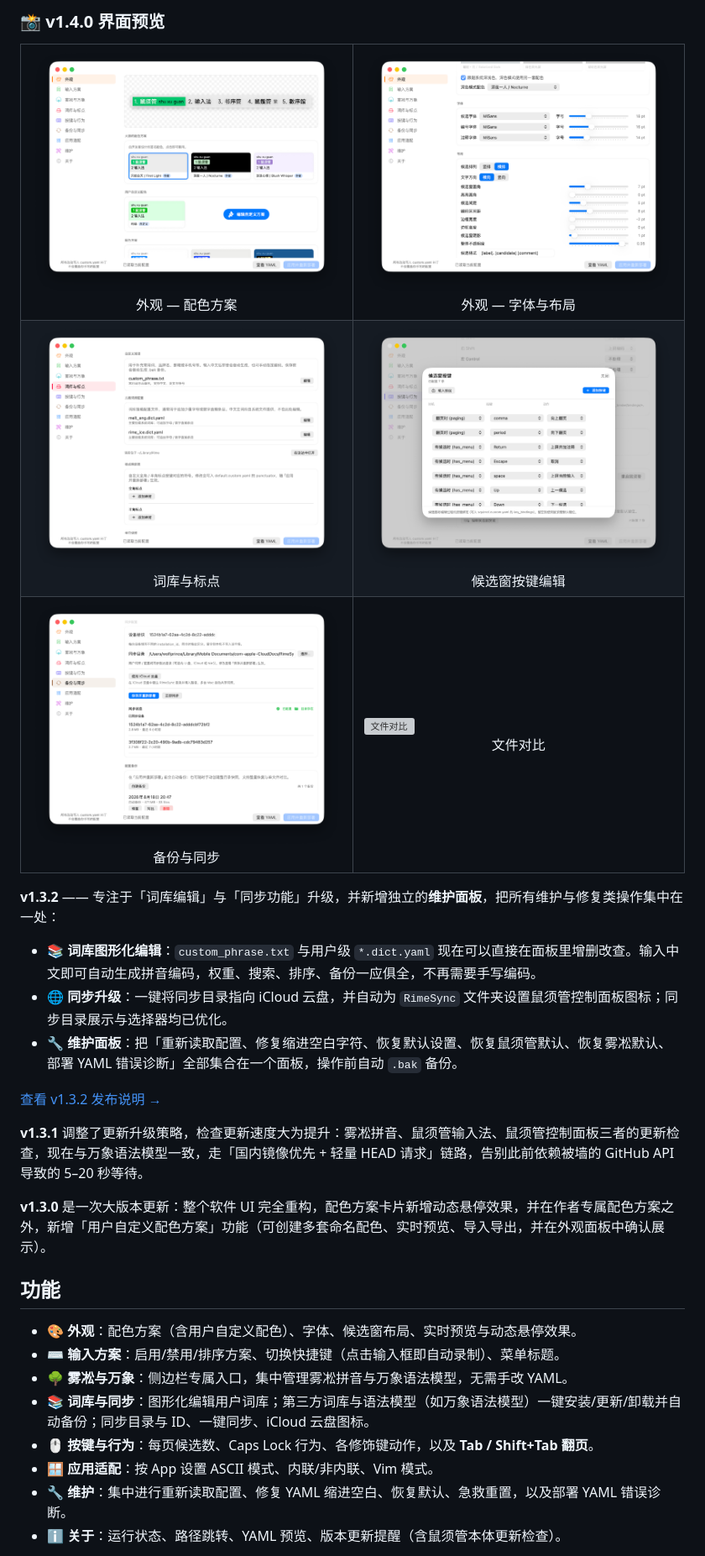
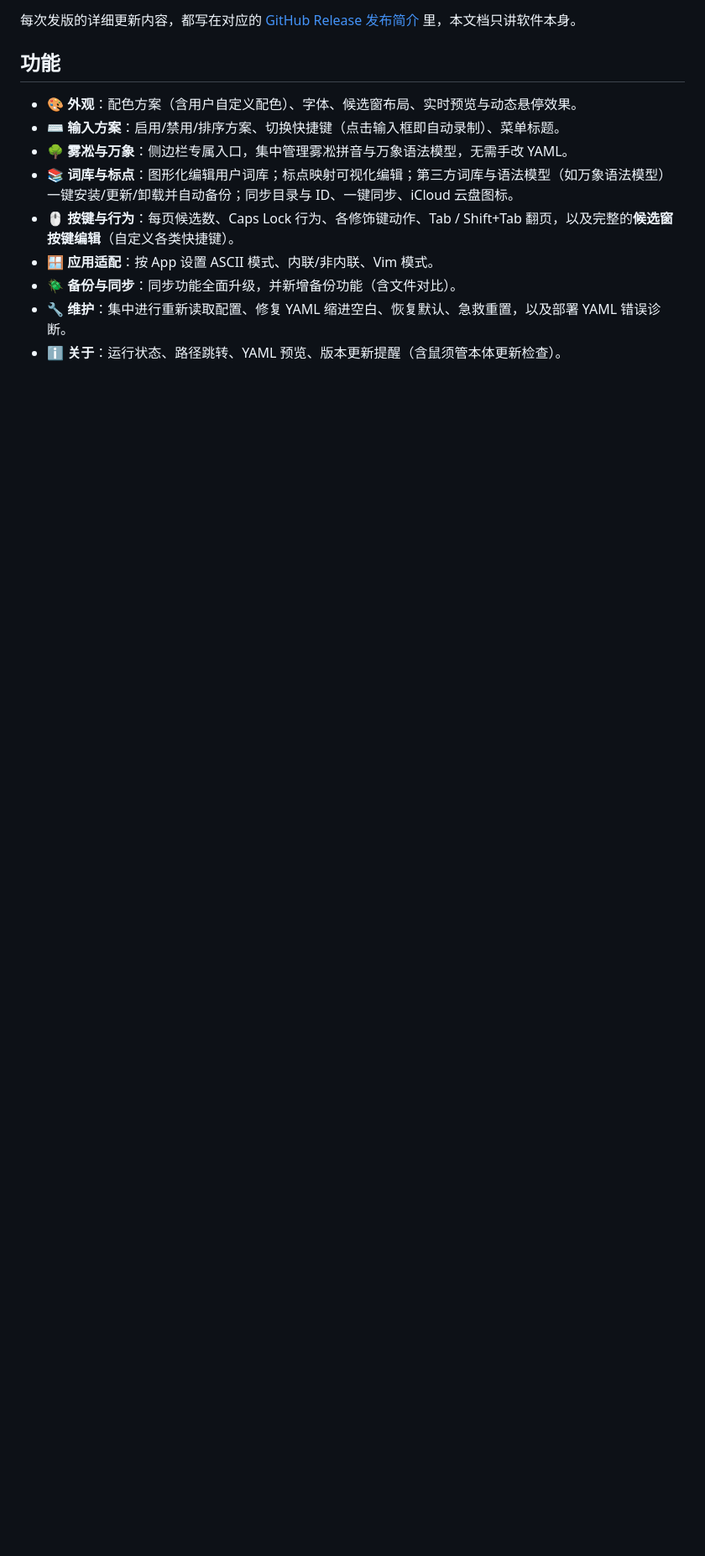
Before and after one commit to wolfprince12/squirrel-Panel, a Markdown page: README.md, the part around one of its changes. Shown at 84% size. GitHub-like rendering; blank space fills up the shorter version; grey boxes are pictures that could not be loaded.

```diff
--- a/README.md
+++ b/README.md
@@ -27,40 +23,14 @@
 
-### 📸 v1.4.0 界面预览
-
-<table>
-<tr>
-<td width="50%"><img src="docs/v1.4.0-appearance-colors.png" alt="外观 - 配色方案"><br><center>外观 — 配色方案</center></td>
-<td width="50%"><img src="docs/v1.4.0-appearance-fonts.png" alt="外观 - 字体与布局"><br><center>外观 — 字体与布局</center></td>
-</tr>
-<tr>
-<td width="50%"><img src="docs/v1.4.0-dictionary-punctuation.png" alt="词库与标点"><br><center>词库与标点</center></td>
-<td width="50%"><img src="docs/v1.4.0-candidate-keys-editor.png" alt="候选窗按键编辑"><br><center>候选窗按键编辑</center></td>
-</tr>
-<tr>
-<td width="50%"><img src="docs/v1.4.0-backup-sync.png" alt="备份与同步"><br><center>备份与同步</center></td>
-<td width="50%"><img src="docs/v1.4.0-compare.png" alt="文件对比"><br><center>文件对比</center></td>
-</tr>
-</table>
-
-**v1.3.2** —— 专注于「词库编辑」与「同步功能」升级，并新增独立的**维护面板**，把所有维护与修复类操作集中在一处：
-
-- **📚 词库图形化编辑**：`custom_phrase.txt` 与用户级 `*.dict.yaml` 现在可以直接在面板里增删改查。输入中文即可自动生成拼音编码，权重、搜索、排序、备份一应俱全，不再需要手写编码。
-- **🌐 同步升级**：一键将同步目录指向 iCloud 云盘，并自动为 `RimeSync` 文件夹设置鼠须管控制面板图标；同步目录展示与选择器均已优化。
-- **🔧 维护面板**：把「重新读取配置、修复缩进空白字符、恢复默认设置、恢复鼠须管默认、恢复雾凇默认、部署 YAML 错误诊断」全部集合在一个面板，操作前自动 `.bak` 备份。
-
-[查看 v1.3.2 发布说明 →](https://github.com/wolfprince12/squirrel-Panel/releases/tag/v1.3.2)
-
-**v1.3.1** 调整了更新升级策略，检查更新速度大为提升：雾凇拼音、鼠须管输入法、鼠须管控制面板三者的更新检查，现在与万象语法模型一致，走「国内镜像优先 + 轻量 HEAD 请求」链路，告别此前依赖被墙的 GitHub API 导致的 5–20 秒等待。
-
-**v1.3.0** 是一次大版本更新：整个软件 UI 完全重构，配色方案卡片新增动态悬停效果，并在作者专属配色方案之外，新增「用户自定义配色方案」功能（可创建多套命名配色、实时预览、导入导出，并在外观面板中确认展示）。
+每次发版的详细更新内容，都写在对应的 [GitHub Release 发布简介](https://github.com/wolfprince12/squirrel-Panel/releases) 里，本文档只讲软件本身。
 
 ## 功能
 
 - **🎨 外观**：配色方案（含用户自定义配色）、字体、候选窗布局、实时预览与动态悬停效果。
 - **⌨️ 输入方案**：启用/禁用/排序方案、切换快捷键（点击输入框即自动录制）、菜单标题。
 - **🌳 雾凇与万象**：侧边栏专属入口，集中管理雾凇拼音与万象语法模型，无需手改 YAML。
-- **📚 词库与同步**：图形化编辑用户词库；第三方词库与语法模型（如万象语法模型）一键安装/更新/卸载并自动备份；同步目录与 ID、一键同步、iCloud 云盘图标。
-- **🖱️ 按键与行为**：每页候选数、Caps Lock 行为、各修饰键动作，以及 **Tab / Shift+Tab 翻页**。
+- **📚 词库与标点**：图形化编辑用户词库；标点映射可视化编辑；第三方词库与语法模型（如万象语法模型）一键安装/更新/卸载并自动备份；同步目录与 ID、一键同步、iCloud 云盘图标。
+- **🖱️ 按键与行为**：每页候选数、Caps Lock 行为、各修饰键动作、Tab / Shift+Tab 翻页，以及完整的**候选窗按键编辑**（自定义各类快捷键）。
 - **🪟 应用适配**：按 App 设置 ASCII 模式、内联/非内联、Vim 模式。
+- **🪲 备份与同步**：同步功能全面升级，并新增备份功能（含文件对比）。
 - **🔧 维护**：集中进行重新读取配置、修复 YAML 缩进空白、恢复默认、急救重置，以及部署 YAML 错误诊断。
 - **ℹ️ 关于**：运行状态、路径跳转、YAML 预览、版本更新提醒（含鼠须管本体更新检查）。
```
Also changed, not shown: other parts of README.md (+31 -71 lines), docs/rime-ice-panel.png (renamed from docs/assets/rime-ice-panel.png), docs/v1.3.2-dictionary-editor.png (renamed from docs/assets/v1.3.2-dictionary-editor.png), docs/v1.3.2-dictionary-sync.png (renamed from docs/assets/v1.3.2-dictionary-sync.png), docs/v1.3.2-maintenance.png (renamed from docs/assets/v1.3.2-maintenance.png).
